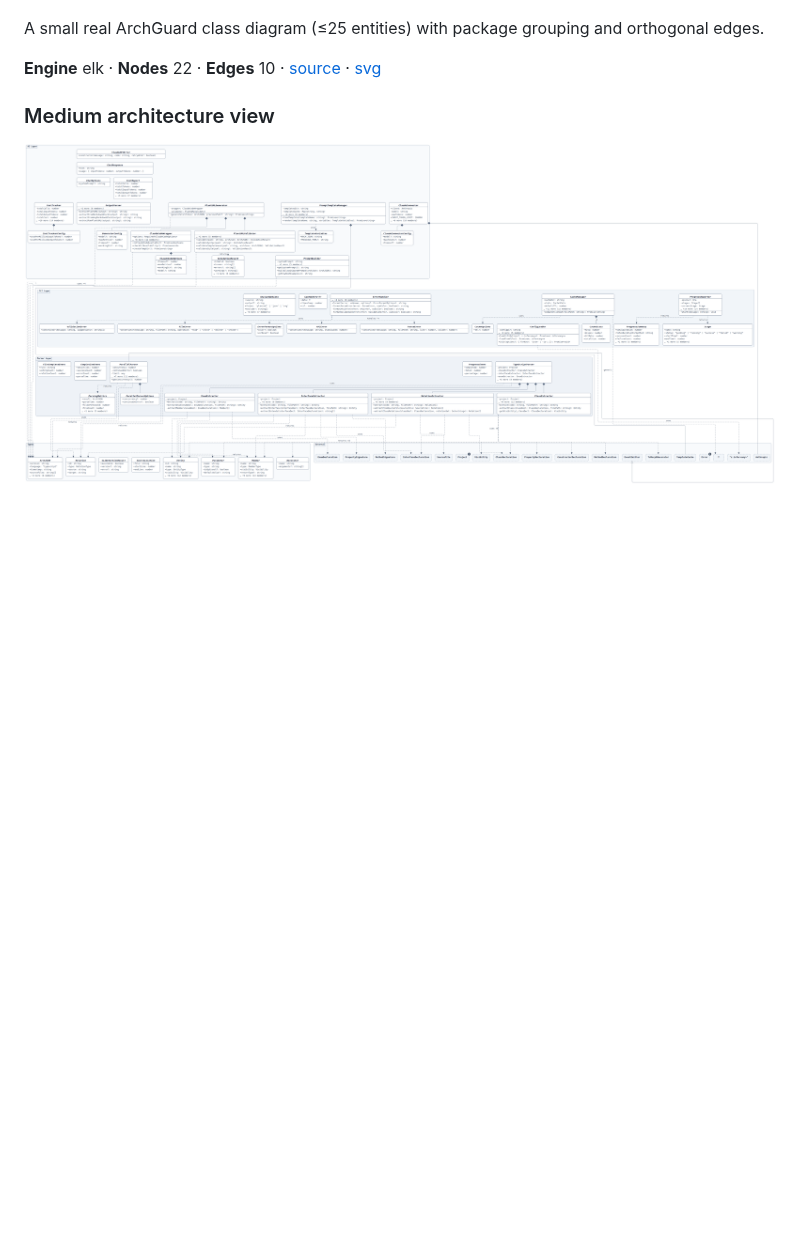
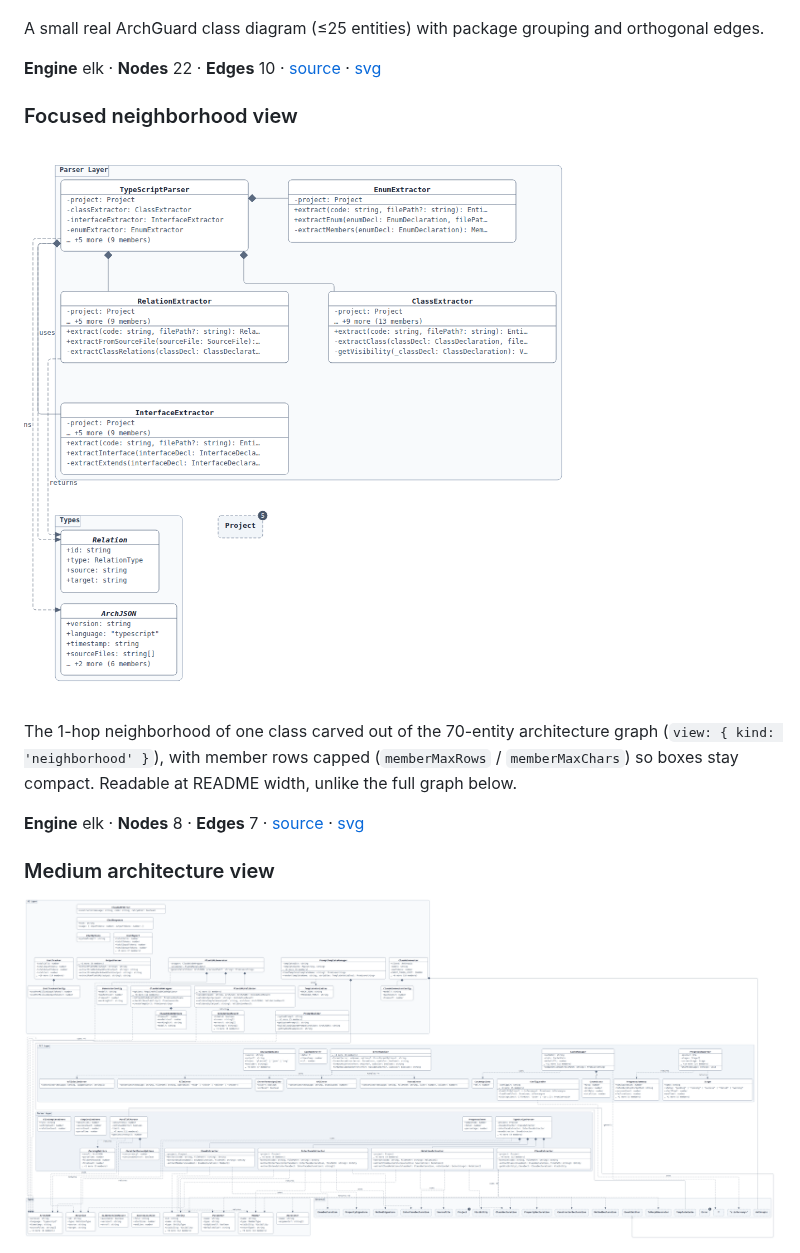
Before and after one commit to yaleh/plantuml-js, a Markdown page: docs/gallery.md, the part around the change. Drawn GitHub-style; pictures changed too: docs/img/m-focus.elk.png (added); blank space fills up the shorter version.

```diff
--- a/docs/gallery.md
+++ b/docs/gallery.md
@@ -24,6 +24,14 @@ A small real ArchGuard class diagram (≤25 entities) with package grouping and
 
 **Engine** elk · **Nodes** 22 · **Edges** 10 · [source](gallery-sources/archguard-class.puml) · [svg](img/s-class.elk.svg)
 
+### Focused neighborhood view
+
+![Focused neighborhood view](img/m-focus.elk.png)
+
+The 1-hop neighborhood of one class carved out of the 70-entity architecture graph (`view: { kind: 'neighborhood' }`), with member rows capped (`memberMaxRows` / `memberMaxChars`) so boxes stay compact. Readable at README width, unlike the full graph below.
+
+**Engine** elk · **Nodes** 8 · **Edges** 7 · [source](gallery-sources/archguard-architecture.puml) · [svg](img/m-focus.elk.svg)
+
 ### Medium architecture view
 
 ![Medium architecture view](img/m-architecture.elk.png)
```
Also changed, not shown: 3 other files.
